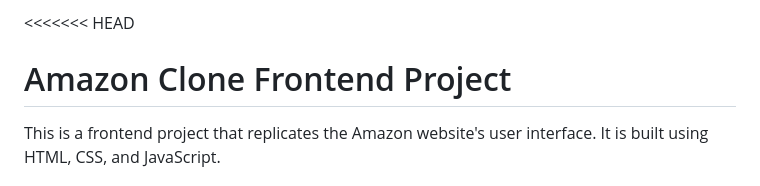
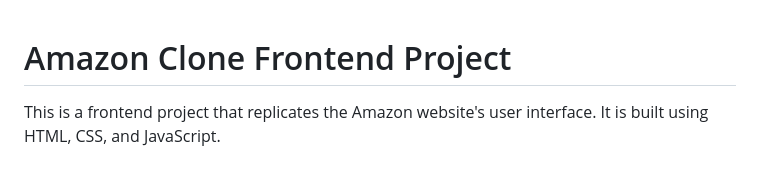
Before and after one commit to FR0ZEN-x/Amazon-Clone, a Markdown page: README.md, the part around the change. GitHub-like rendering.

```diff
--- a/README.md
+++ b/README.md
@@ -1,4 +1,3 @@
-<<<<<<< HEAD
 # Amazon Clone Frontend Project
 
 This is a frontend project that replicates the Amazon website's user interface. It is built using HTML, CSS, and JavaScript.
```
